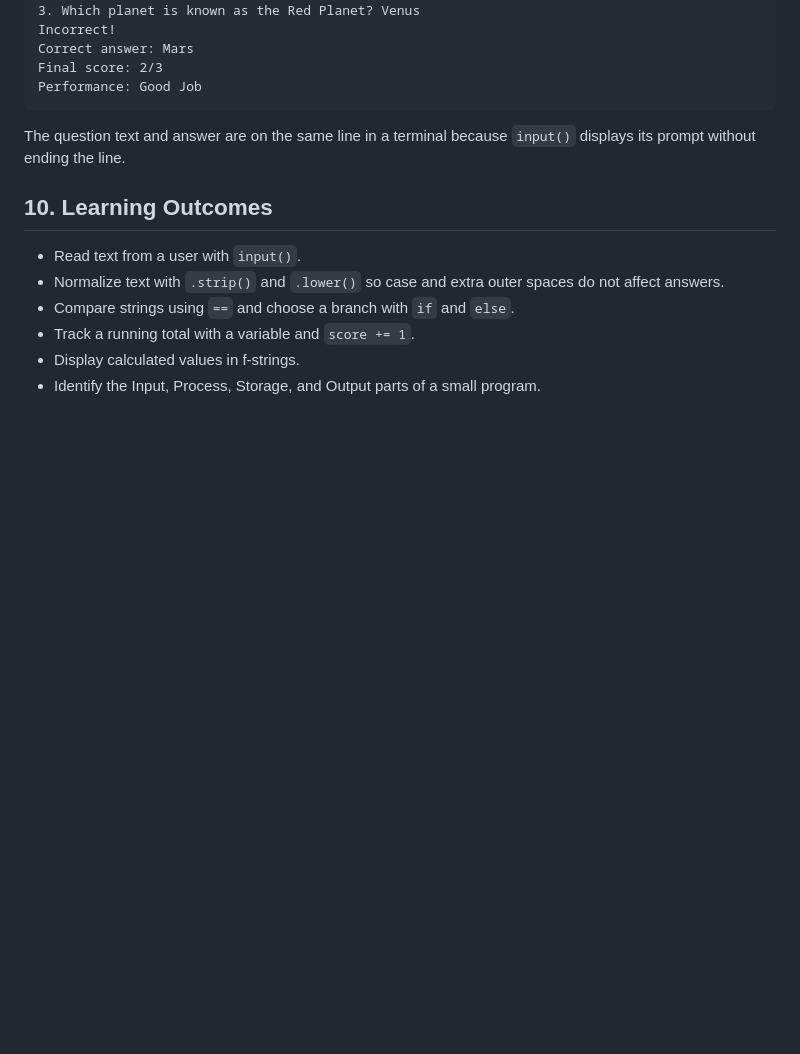
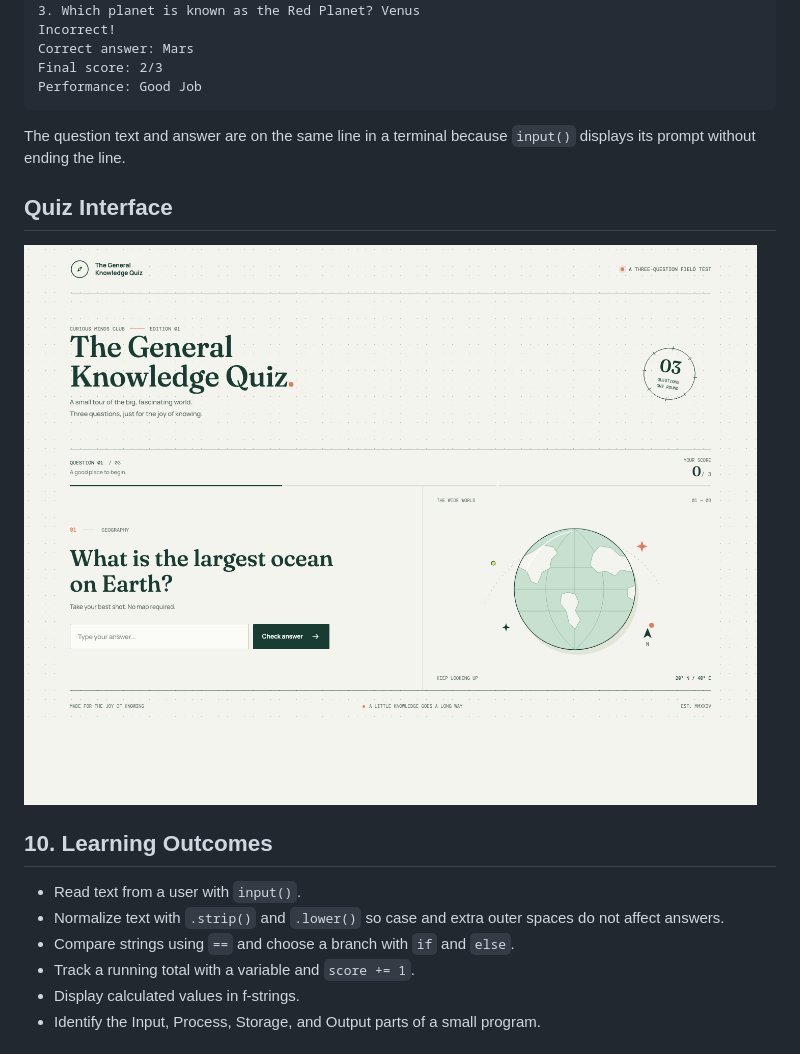
Before and after one commit to manasvisk/General-Knowledge-Quiz, a Markdown page: README.md, the part around the change. GitHub-like rendering; blank space fills up the shorter version.

Commit message:
Show quiz screenshot in README

```diff
--- a/README.md
+++ b/README.md
@@ -194,6 +194,10 @@ Performance: Good Job
 
 The question text and answer are on the same line in a terminal because `input()` displays its prompt without ending the line.
 
+## Quiz Interface
+
+![General Knowledge Quiz interface](quiz-screenshot.png)
+
 ## 10. Learning Outcomes
 
 - Read text from a user with `input()`.
```
